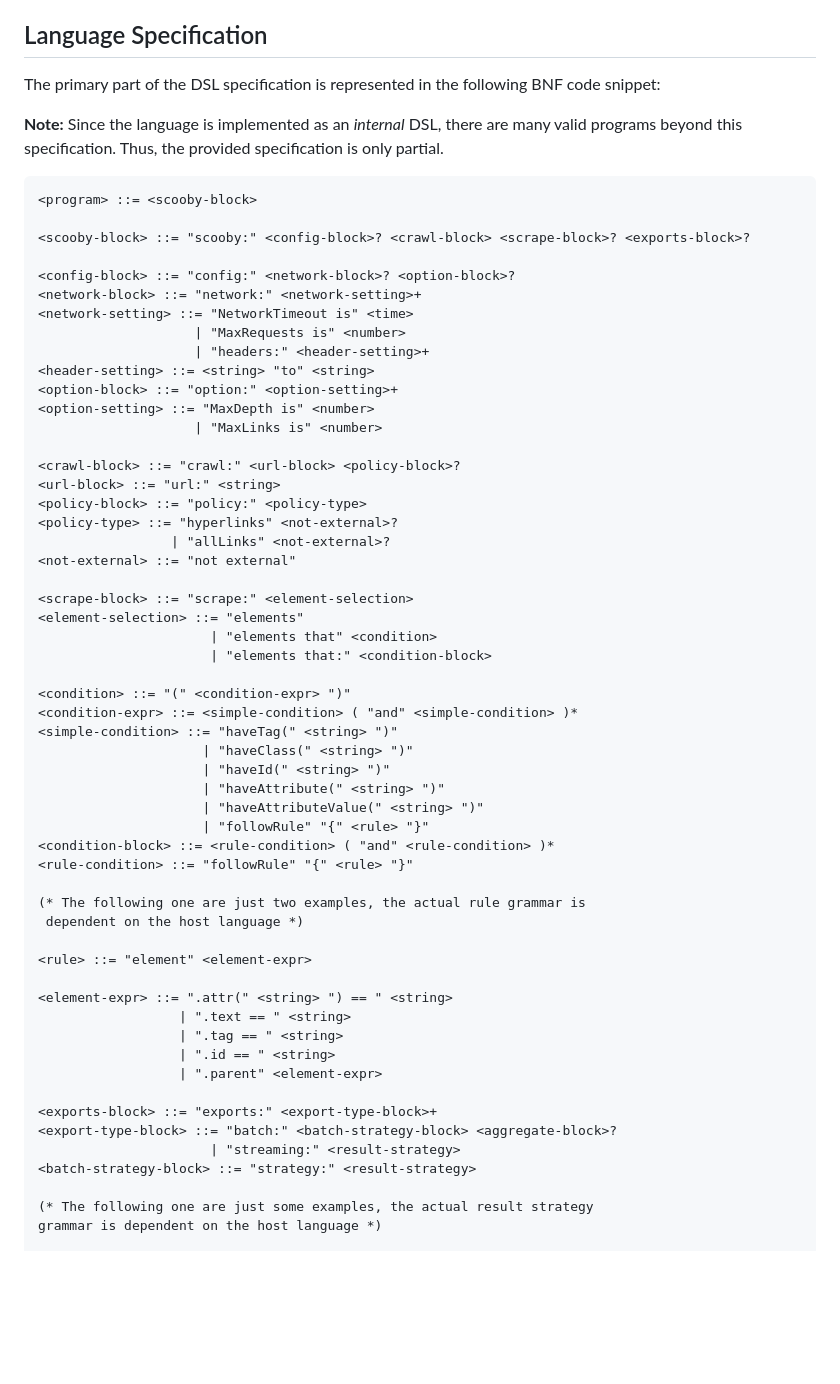
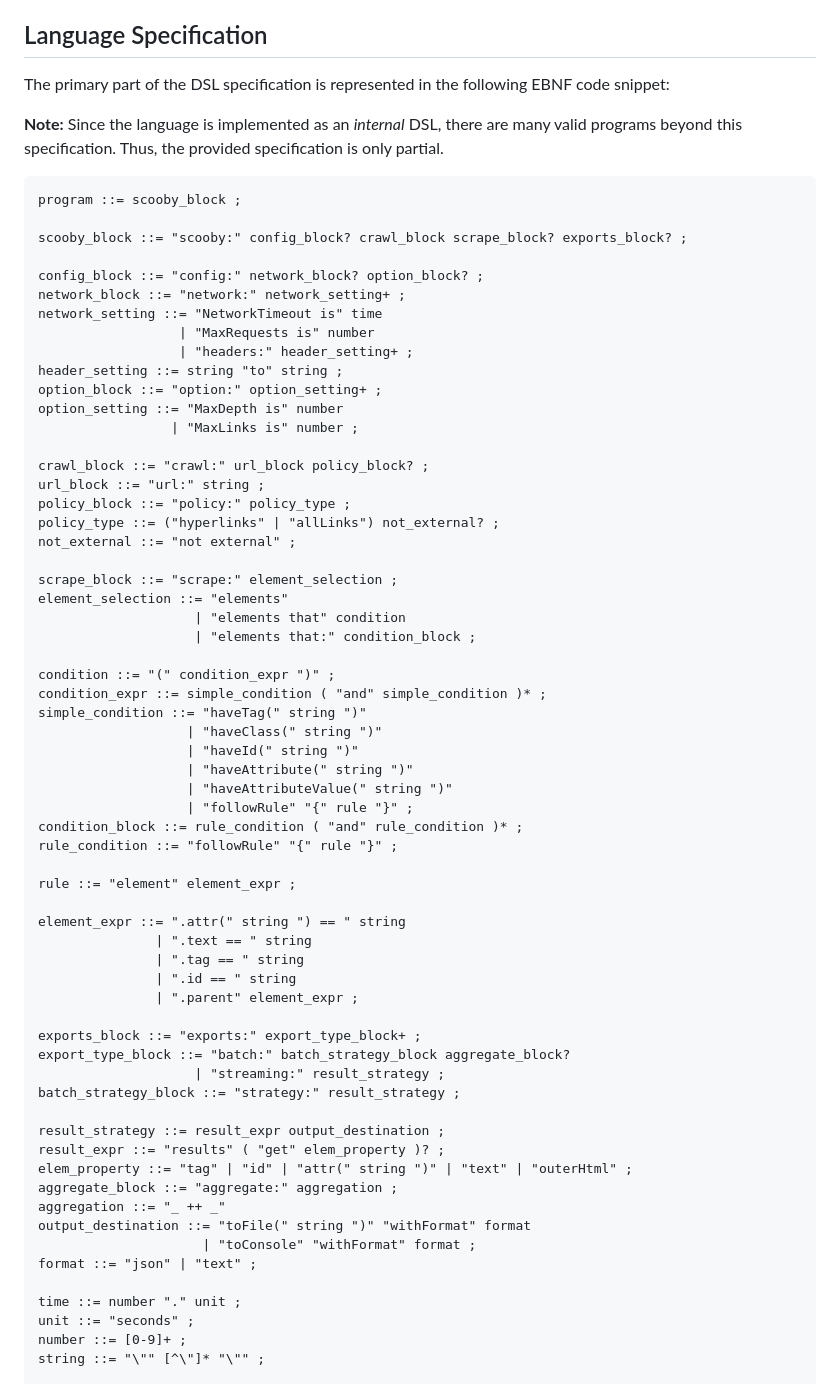
Before and after one commit to PPS-22-Scooby/pps-22-scooby.github.io, a Markdown page: Writerside/topics/DSL.md, the part around one of its changes. GitHub-like rendering; blank space fills up the shorter version.

Commit message:
Converted DSL specification from BNF to EBNF format

````diff
--- a/Writerside/topics/DSL.md
+++ b/Writerside/topics/DSL.md
@@ -51,65 +51,72 @@ implementation detail.
 
 ## Language Specification
 
-The primary part of the DSL specification is represented in the following BNF code snippet:
+The primary part of the DSL specification is represented in the following EBNF code snippet:
 
 **Note:** Since the language is implemented as an _internal_ DSL, there are many valid programs beyond this
 specification. Thus, the provided specification is only partial.
 
 ```BNF
-<program> ::= <scooby-block>
+program ::= scooby_block ;
 
-<scooby-block> ::= "scooby:" <config-block>? <crawl-block> <scrape-block>? <exports-block>?
+scooby_block ::= "scooby:" config_block? crawl_block scrape_block? exports_block? ;
 
-<config-block> ::= "config:" <network-block>? <option-block>?
-<network-block> ::= "network:" <network-setting>+
-<network-setting> ::= "NetworkTimeout is" <time>
-                    | "MaxRequests is" <number>
-                    | "headers:" <header-setting>+
-<header-setting> ::= <string> "to" <string>
-<option-block> ::= "option:" <option-setting>+
-<option-setting> ::= "MaxDepth is" <number>
-                    | "MaxLinks is" <number>
+config_block ::= "config:" network_block? option_block? ;
+network_block ::= "network:" network_setting+ ;
+network_setting ::= "NetworkTimeout is" time
+                  | "MaxRequests is" number
+                  | "headers:" header_setting+ ;
+header_setting ::= string "to" string ;
+option_block ::= "option:" option_setting+ ;
+option_setting ::= "MaxDepth is" number
+                 | "MaxLinks is" number ;
 
-<crawl-block> ::= "crawl:" <url-block> <policy-block>?
-<url-block> ::= "url:" <string>
-<policy-block> ::= "policy:" <policy-type>
-<policy-type> ::= "hyperlinks" <not-external>?
-                 | "allLinks" <not-external>?
-<not-external> ::= "not external"
+crawl_block ::= "crawl:" url_block policy_block? ;
+url_block ::= "url:" string ;
+policy_block ::= "policy:" policy_type ;
+policy_type ::= ("hyperlinks" | "allLinks") not_external? ;
+not_external ::= "not external" ;
 
-<scrape-block> ::= "scrape:" <element-selection>
-<element-selection> ::= "elements"
-                      | "elements that" <condition>
-                      | "elements that:" <condition-block>
+scrape_block ::= "scrape:" element_selection ;
+element_selection ::= "elements"
+                    | "elements that" condition
+                    | "elements that:" condition_block ;
 
-<condition> ::= "(" <condition-expr> ")"
-<condition-expr> ::= <simple-condition> ( "and" <simple-condition> )*
-<simple-condition> ::= "haveTag(" <string> ")"
-                     | "haveClass(" <string> ")"
-                     | "haveId(" <string> ")"
-                     | "haveAttribute(" <string> ")"
-                     | "haveAttributeValue(" <string> ")"
-                     | "followRule" "{" <rule> "}"
-<condition-block> ::= <rule-condition> ( "and" <rule-condition> )*
-<rule-condition> ::= "followRule" "{" <rule> "}"
+condition ::= "(" condition_expr ")" ;
+condition_expr ::= simple_condition ( "and" simple_condition )* ;
+simple_condition ::= "haveTag(" string ")"
+                   | "haveClass(" string ")"
+                   | "haveId(" string ")"
+                   | "haveAttribute(" string ")"
+                   | "haveAttributeValue(" string ")"
+                   | "followRule" "{" rule "}" ;
+condition_block ::= rule_condition ( "and" rule_condition )* ;
+rule_condition ::= "followRule" "{" rule "}" ;
 
-(* The following one are just two examples, the actual rule grammar is
- dependent on the host language *)
+rule ::= "element" element_expr ;
 
-<rule> ::= "element" <element-expr>
+element_expr ::= ".attr(" string ") == " string
+               | ".text == " string
+               | ".tag == " string
+               | ".id == " string
+               | ".parent" element_expr ;
 
-<element-expr> ::= ".attr(" <string> ") == " <string>
-                  | ".text == " <string>
-                  | ".tag == " <string>
-                  | ".id == " <string>
-                  | ".parent" <element-expr>
+exports_block ::= "exports:" export_type_block+ ;
+export_type_block ::= "batch:" batch_strategy_block aggregate_block?
+                    | "streaming:" result_strategy ;
+batch_strategy_block ::= "strategy:" result_strategy ;
 
-<exports-block> ::= "exports:" <export-type-block>+
-<export-type-block> ::= "batch:" <batch-strategy-block> <aggregate-block>?
-                      | "streaming:" <result-strategy>
-<batch-strategy-block> ::= "strategy:" <result-strategy>
+result_strategy ::= result_expr output_destination ;
+result_expr ::= "results" ( "get" elem_property )? ;
+elem_property ::= "tag" | "id" | "attr(" string ")" | "text" | "outerHtml" ;
+aggregate_block ::= "aggregate:" aggregation ;
+aggregation ::= "_ ++ _"
+output_destination ::= "toFile(" string ")" "withFormat" format
+                     | "toConsole" "withFormat" format ;
+format ::= "json" | "text" ;
 
-(* The following one are just some examples, the actual result strategy
-grammar is dependent on the host language *)
+time ::= number "." unit ;
+unit ::= "seconds" ;
+number ::= [0-9]+ ;
+string ::= "\"" [^\"]* "\"" ;
 
````
Also changed, not shown: other parts of Writerside/topics/DSL.md (+0 -14 lines).
